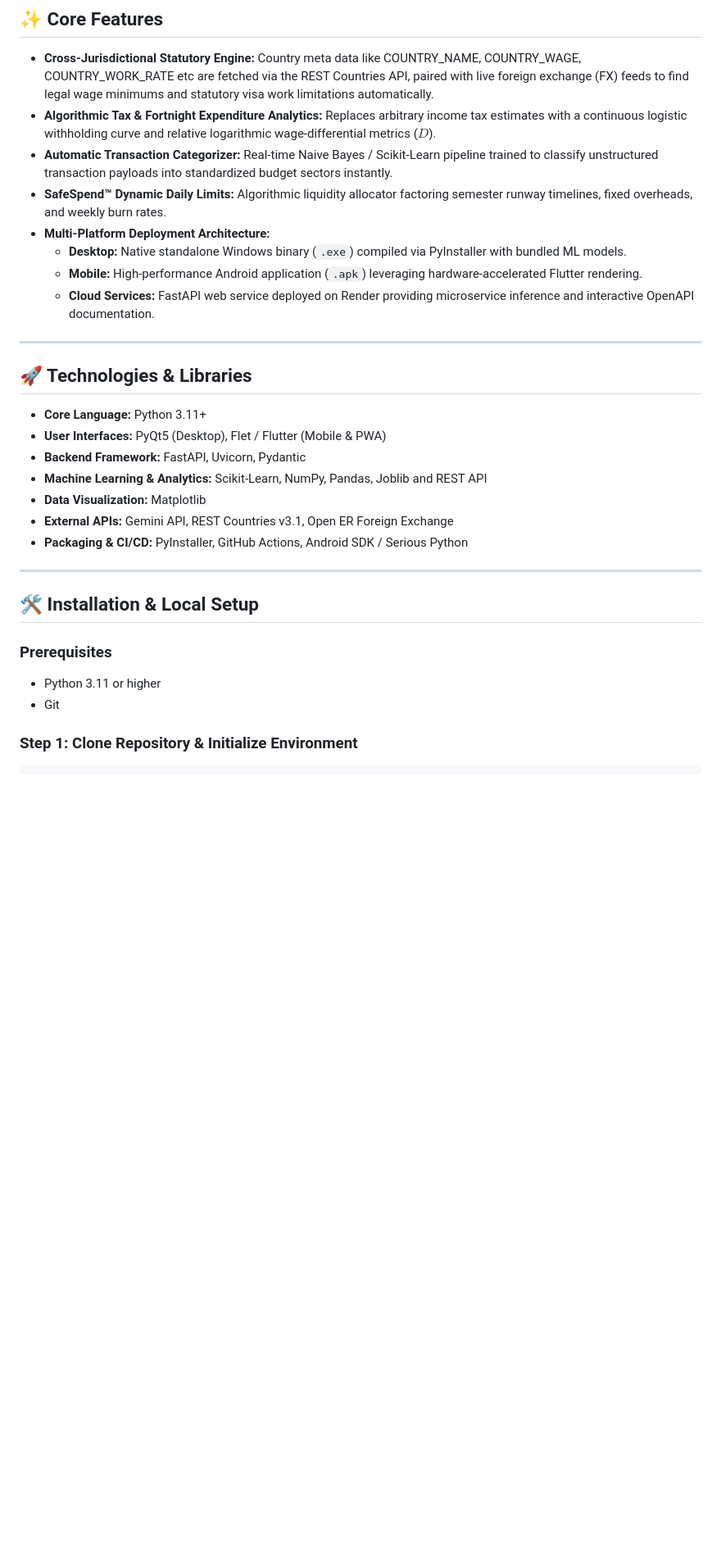
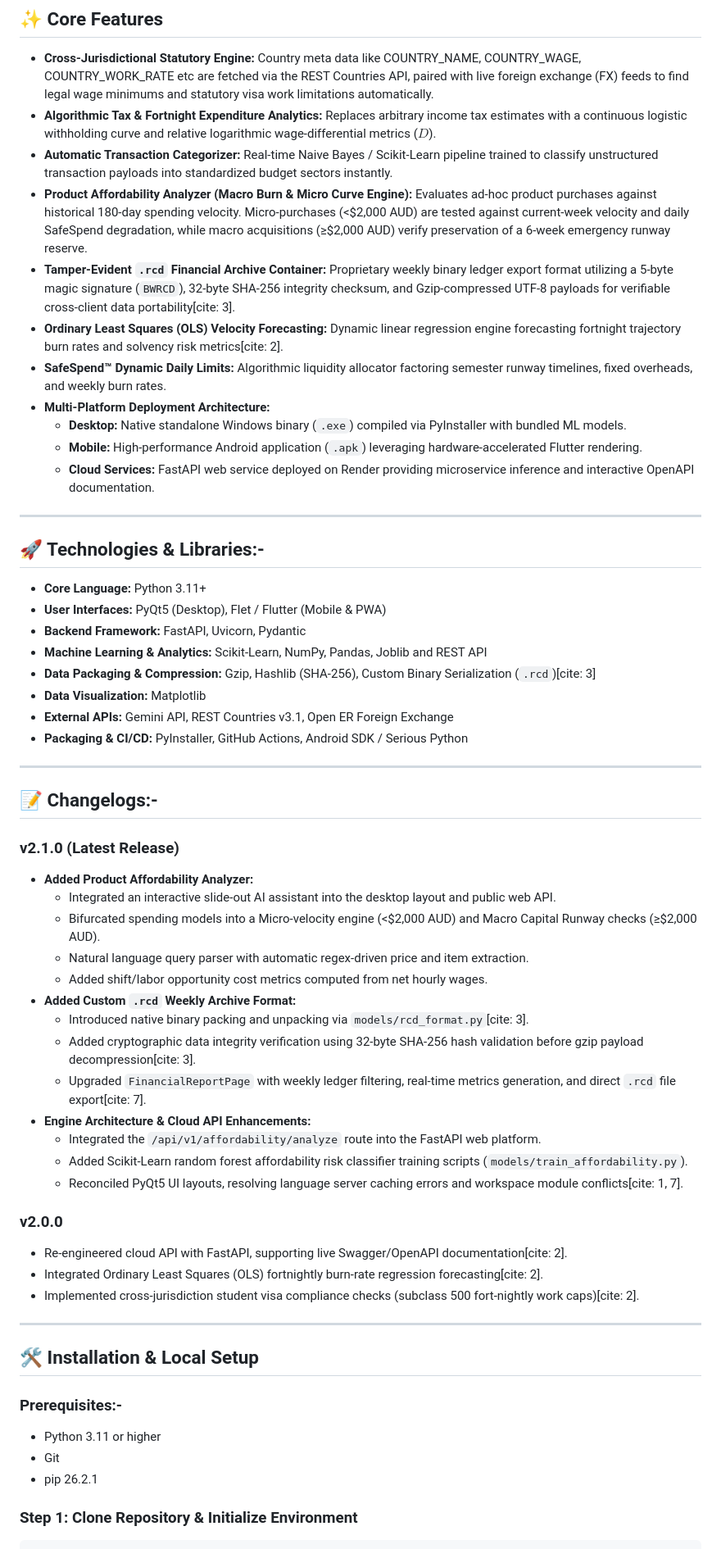
Before and after one commit to specrthyahskod/BudgetWise-AI, a Markdown page: README.md, the part around one of its changes. Shown at 82% size. Rendered like a GitHub page; blank space fills up the shorter version.

Commit message:
Updated README.md with the latest changelogs

```diff
--- a/README.md
+++ b/README.md
@@ -32,6 +32,9 @@ Available on desktop via (PyQt5) and native mobile deployment via (Flet / Flutte
 * **Cross-Jurisdictional Statutory Engine:** Country meta data like COUNTRY_NAME, COUNTRY_WAGE, COUNTRY_WORK_RATE etc are fetched via the REST Countries API, paired with live foreign exchange (FX) feeds to find legal wage minimums and statutory visa work limitations automatically.
 * **Algorithmic Tax & Fortnight Expenditure Analytics:** Replaces arbitrary income tax estimates with a continuous logistic withholding curve and relative logarithmic wage-differential metrics ($D$).
 * **Automatic Transaction Categorizer:** Real-time Naive Bayes / Scikit-Learn pipeline trained to classify unstructured transaction payloads into standardized budget sectors instantly.
+* **Product Affordability Analyzer (Macro Burn & Micro Curve Engine):** Evaluates ad-hoc product purchases against historical 180-day spending velocity. Micro-purchases (<$2,000 AUD) are tested against current-week velocity and daily SafeSpend degradation, while macro acquisitions (≥$2,000 AUD) verify preservation of a 6-week emergency runway reserve.
+* **Tamper-Evident `.rcd` Financial Archive Container:** Proprietary weekly binary ledger export format utilizing a 5-byte magic signature (`BWRCD`), 32-byte SHA-256 integrity checksum, and Gzip-compressed UTF-8 payloads for verifiable cross-client data portability[cite: 3].
+* **Ordinary Least Squares (OLS) Velocity Forecasting:** Dynamic linear regression engine forecasting fortnight trajectory burn rates and solvency risk metrics[cite: 2].
 * **SafeSpend™ Dynamic Daily Limits:** Algorithmic liquidity allocator factoring semester runway timelines, fixed overheads, and weekly burn rates.
 * **Multi-Platform Deployment Architecture:**
   * **Desktop:** Native standalone Windows binary (`.exe`) compiled via PyInstaller with bundled ML models.
@@ -40,24 +43,50 @@ Available on desktop via (PyQt5) and native mobile deployment via (Flet / Flutte
 
 ---
 
-## 🚀 Technologies & Libraries
+## 🚀 Technologies & Libraries:-
 
 * **Core Language:** Python 3.11+
 * **User Interfaces:** PyQt5 (Desktop), Flet / Flutter (Mobile & PWA)
 * **Backend Framework:** FastAPI, Uvicorn, Pydantic
 * **Machine Learning & Analytics:** Scikit-Learn, NumPy, Pandas, Joblib and REST API
+* **Data Packaging & Compression:** Gzip, Hashlib (SHA-256), Custom Binary Serialization (`.rcd`)[cite: 3]
 * **Data Visualization:** Matplotlib
 * **External APIs:** Gemini API, REST Countries v3.1, Open ER Foreign Exchange
 * **Packaging & CI/CD:** PyInstaller, GitHub Actions, Android SDK / Serious Python
 
 ---
 
+## 📝 Changelogs:-
+
+### v2.1.0 (Latest Release)
+* **Added Product Affordability Analyzer:**
+  * Integrated an interactive slide-out AI assistant into the desktop layout and public web API.
+  * Bifurcated spending models into a Micro-velocity engine (<$2,000 AUD) and Macro Capital Runway checks (≥$2,000 AUD).
+  * Natural language query parser with automatic regex-driven price and item extraction.
+  * Added shift/labor opportunity cost metrics computed from net hourly wages.
+* **Added Custom `.rcd` Weekly Archive Format:**
+  * Introduced native binary packing and unpacking via `models/rcd_format.py`[cite: 3].
+  * Added cryptographic data integrity verification using 32-byte SHA-256 hash validation before gzip payload decompression[cite: 3].
+  * Upgraded `FinancialReportPage` with weekly ledger filtering, real-time metrics generation, and direct `.rcd` file export[cite: 7].
+* **Engine Architecture & Cloud API Enhancements:**
+  * Integrated the `/api/v1/affordability/analyze` route into the FastAPI web platform.
+  * Added Scikit-Learn random forest affordability risk classifier training scripts (`models/train_affordability.py`).
+  * Reconciled PyQt5 UI layouts, resolving language server caching errors and workspace module conflicts[cite: 1, 7].
+
+### v2.0.0
+* Re-engineered cloud API with FastAPI, supporting live Swagger/OpenAPI documentation[cite: 2].
+* Integrated Ordinary Least Squares (OLS) fortnightly burn-rate regression forecasting[cite: 2].
+* Implemented cross-jurisdiction student visa compliance checks (subclass 500 fort-nightly work caps)[cite: 2].
+
+---
+
 ## 🛠️ Installation & Local Setup
 
-### Prerequisites
+### Prerequisites:-
 
 * Python 3.11 or higher
 * Git
+* pip 26.2.1
 
 ### Step 1: Clone Repository & Initialize Environment
 
```
Also changed, not shown: other parts of README.md (+0 -6 lines).
